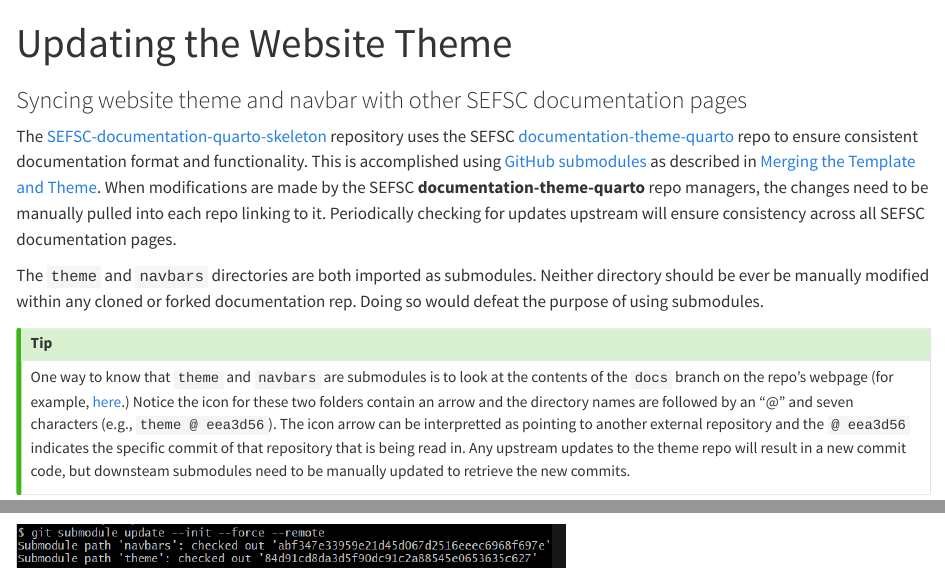
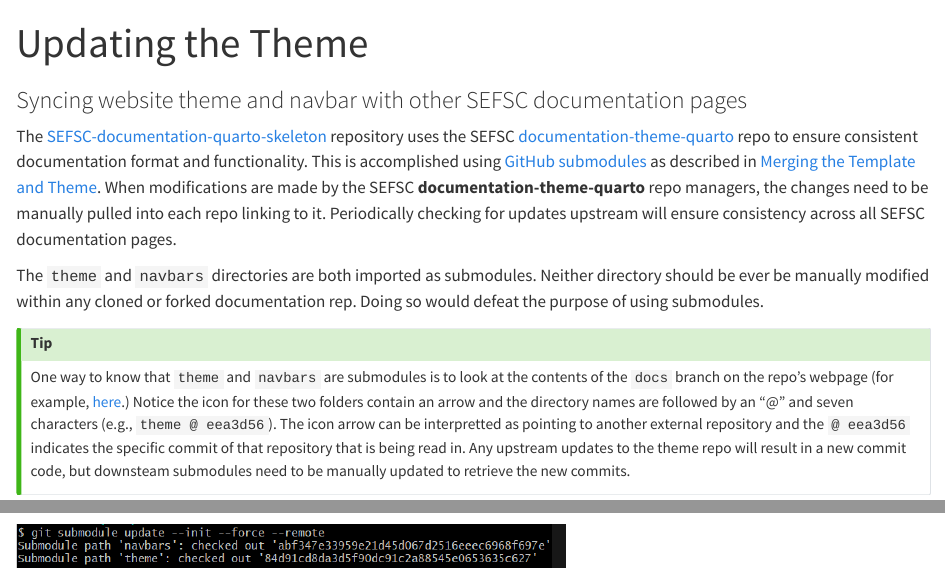
Before and after one commit to SEFSC/SEFSC-documentation-quarto-skeleton, a Quarto document (content/howto/update-theme.qmd): the page in a window 1100 px wide, from its top, and a second part further down, joined at a grey line. Rendered offline with R 4.5, knitr and Pandoc in place of Quarto, with nearby package versions.

Commit message:
Change page title

```diff
--- a/content/howto/update-theme.qmd
+++ b/content/howto/update-theme.qmd
@@ -1,5 +1,5 @@
 ---
-title: "Updating the Website Theme"
+title: "Updating the Theme"
 subtitle: Syncing website theme and navbar with other SEFSC documentation pages
 order: 6
 ---
```
